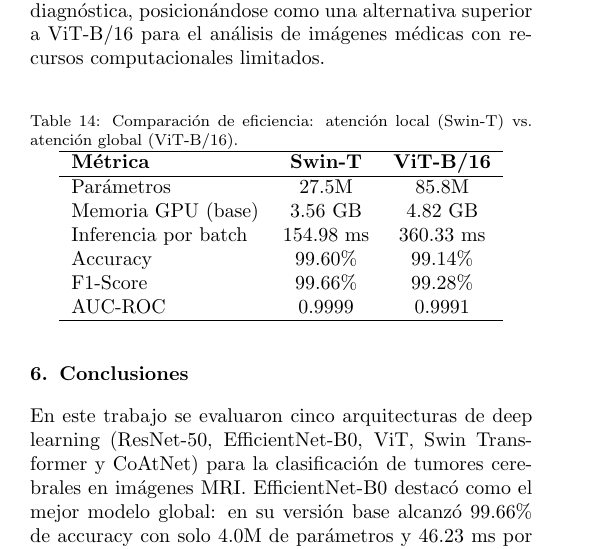
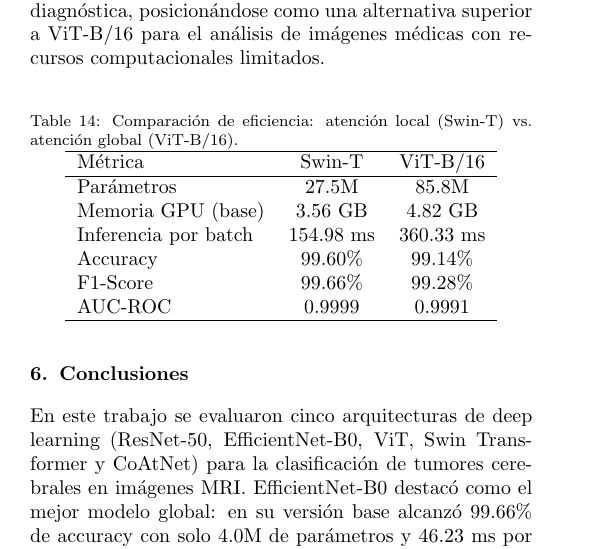
Before and after one commit to shanccom/proyectIA, a LaTeX paper (report/article.tex, which reads report/sections/05-discusion.tex): part of one column of page 18 of 20, cut so that both start at the same text. Compiled offline with pdfLaTeX.

Commit message:
fix(articulo): eliminar negritas de tabla en discusión

```diff
--- a/report/sections/05-discusion.tex
+++ b/report/sections/05-discusion.tex
@@ -21,7 +21,7 @@ Esta restricción local no solo no perjudica la capacidad discriminativa, sino q
   \label{tab:swin_vit_comparison}
   \begin{tabular}{lcc}
     \hline
-    \textbf{Métrica} & \textbf{Swin-T} & \textbf{ViT-B/16} \\
+    Métrica & Swin-T & ViT-B\slash{}16 \\
     \hline
     Parámetros & 27.5M & 85.8M \\
     Memoria GPU (base) & 3.56~GB & 4.82~GB \\
```
